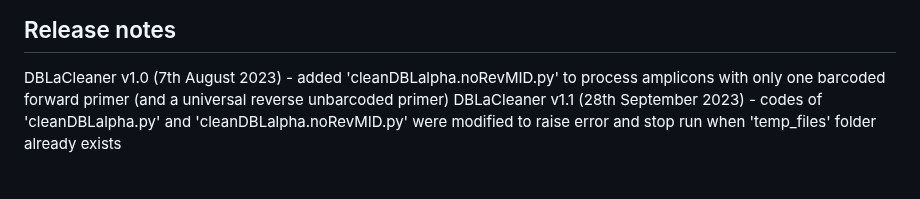
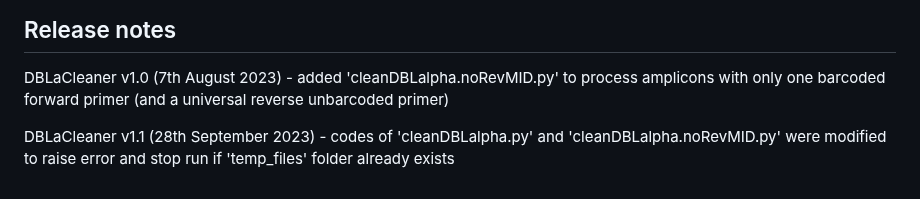
Before and after one commit to UniMelb-Day-Lab/DBLaCleaner, a Markdown page: README.md, the part around one of its changes. Rendered like a GitHub page.

```diff
--- a/README.md
+++ b/README.md
@@ -67,4 +68,5 @@ R -e 'rmarkdown::render("/path/to/summaryReport.Rmd", params = list(summary_file
 
 ## Release notes
 DBLaCleaner v1.0 (7th August 2023) - added 'cleanDBLalpha.noRevMID.py' to process amplicons with only one barcoded forward primer (and a universal reverse unbarcoded primer)
-DBLaCleaner v1.1 (28th September 2023) - codes of 'cleanDBLalpha.py' and 'cleanDBLalpha.noRevMID.py' were modified to raise error and stop run when 'temp_files' folder already exists
+
+DBLaCleaner v1.1 (28th September 2023) - codes of 'cleanDBLalpha.py' and 'cleanDBLalpha.noRevMID.py' were modified to raise error and stop run if 'temp_files' folder already exists
```
Also changed, not shown: other parts of README.md (+2 -1 lines).
